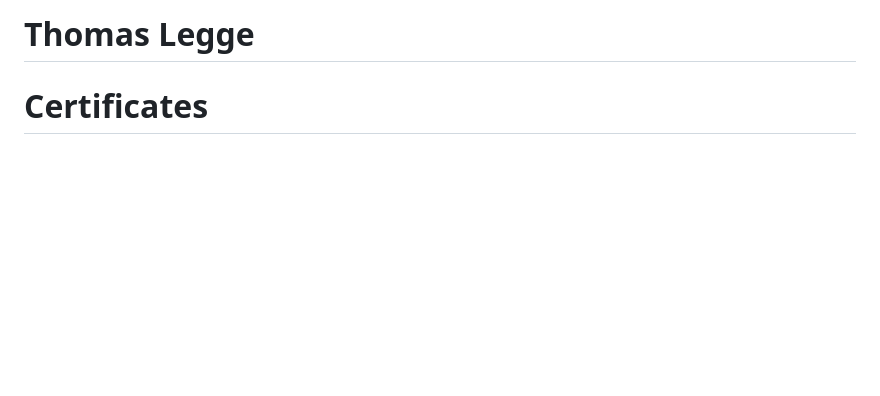
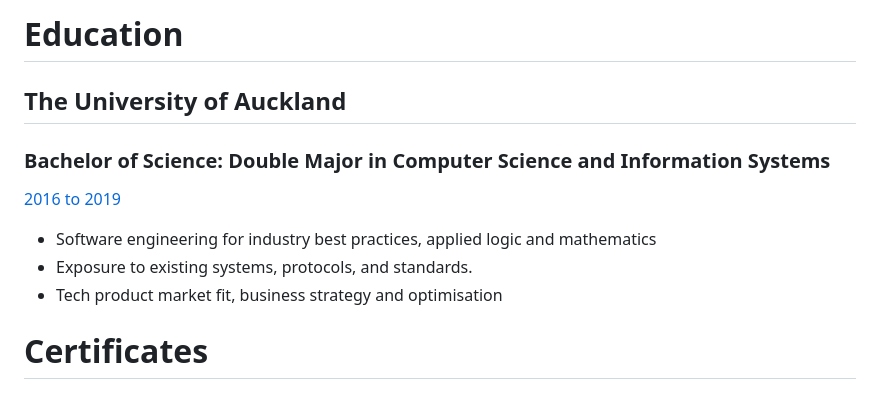
Before and after one commit to thomaslegge/thomaslegge.github.io, a Markdown page: README.md, the part around the change. Rendered like a GitHub page; blank space fills up the shorter version.

```diff
--- a/README.md
+++ b/README.md
@@ -1,4 +1,11 @@
-# Thomas Legge
+# Education
+
+## The University of Auckland
+### Bachelor of Science: Double Major in Computer Science and Information Systems
+[2016 to 2019](https://graduatesearch.auckland.ac.nz/home)
+- Software engineering for industry best practices, applied logic and mathematics
+- Exposure to existing systems, protocols, and standards.
+- Tech product market fit, business strategy and optimisation
 
 # Certificates
 
```
